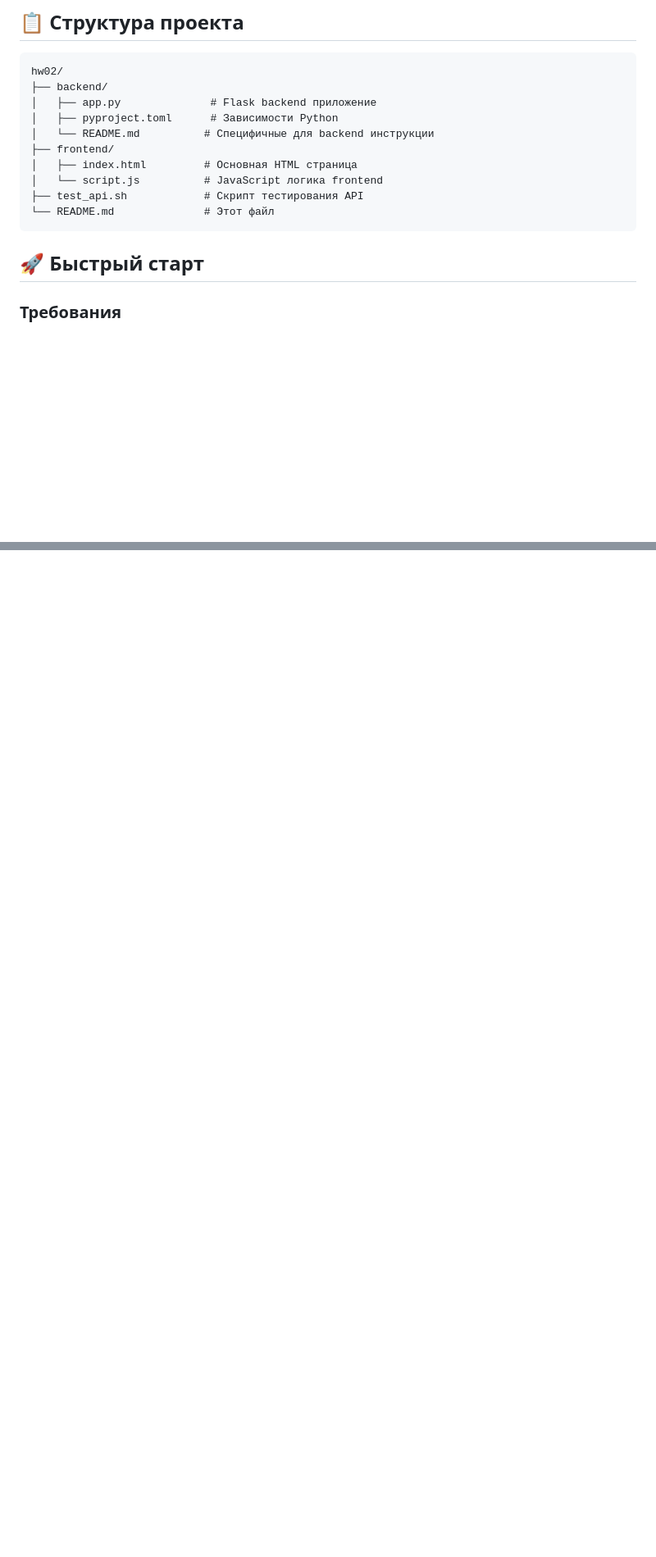
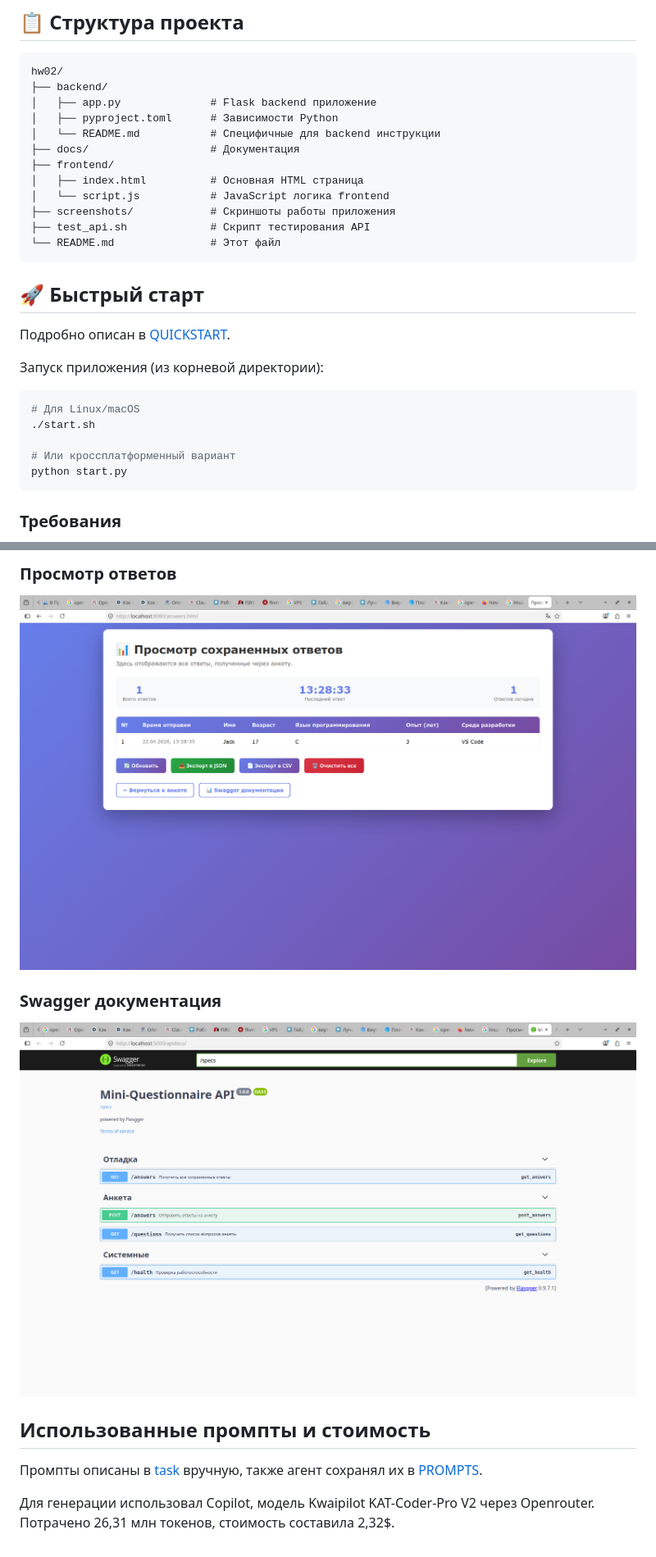
Before and after one commit to ivan-dodik/otus_ai_for_devs, a Markdown page: hw02/README.md, 2 parts joined by grey strips. Shown: that part at 82% size. Rendered like a GitHub page; pictures changed too: hw02/screenshots/Swagger документация.png (added), hw02/screenshots/Просмотр ответов.png (added); blank space fills up the shorter version.

Commit message:
hw02: add screenshots, update README

````diff
--- a/hw02/README.md
+++ b/hw02/README.md
@@ -9,15 +9,29 @@ hw02/
 ├── backend/
 │   ├── app.py              # Flask backend приложение
 │   ├── pyproject.toml      # Зависимости Python
-│   └── README.md          # Специфичные для backend инструкции
+│   └── README.md           # Специфичные для backend инструкции
+├── docs/                   # Документация
 ├── frontend/
-│   ├── index.html         # Основная HTML страница
-│   └── script.js          # JavaScript логика frontend
-├── test_api.sh            # Скрипт тестирования API
-└── README.md              # Этот файл
+│   ├── index.html          # Основная HTML страница
+│   └── script.js           # JavaScript логика frontend
+├── screenshots/            # Скриншоты работы приложения
+├── test_api.sh             # Скрипт тестирования API
+└── README.md               # Этот файл
 ```
 
 ## 🚀 Быстрый старт
+
+Подробно описан в [QUICKSTART](./QUICKSTART.md).
+
+Запуск приложения (из корневой директории):
+
+```bash
+# Для Linux/macOS
+./start.sh
+
+# Или кроссплатформенный вариант
+python start.py
+```
 
 ### Требования
 - Python 3.8 или выше
@@ -239,0 +269,13 @@ const API_URL = 'http://localhost:5001';
+### Просмотр ответов
+
+![Просмотр ответов](./screenshots/Просмотр%20ответов.png)
+
+### Swagger документация
+
+![Swagger документация](./screenshots/Swagger%20документация.png)
+
+## Использованные промпты и стоимость
+
+Промпты описаны в [task](./task.md) вручную, также агент сохранял их в [PROMPTS](./PROMPTS.md).
+
+Для генерации использовал Copilot, модель Kwaipilot KAT-Coder-Pro V2 через Openrouter. Потрачено 26,31 млн токенов, стоимость составила 2,32$.
````
Also changed, not shown: other parts of hw02/README.md (+15 -0 lines), hw02/screenshots/Заполненная анкета.png (added), hw02/screenshots/Запуск сервера.png (added), hw02/screenshots/Сообщение после отправки.png (added).
